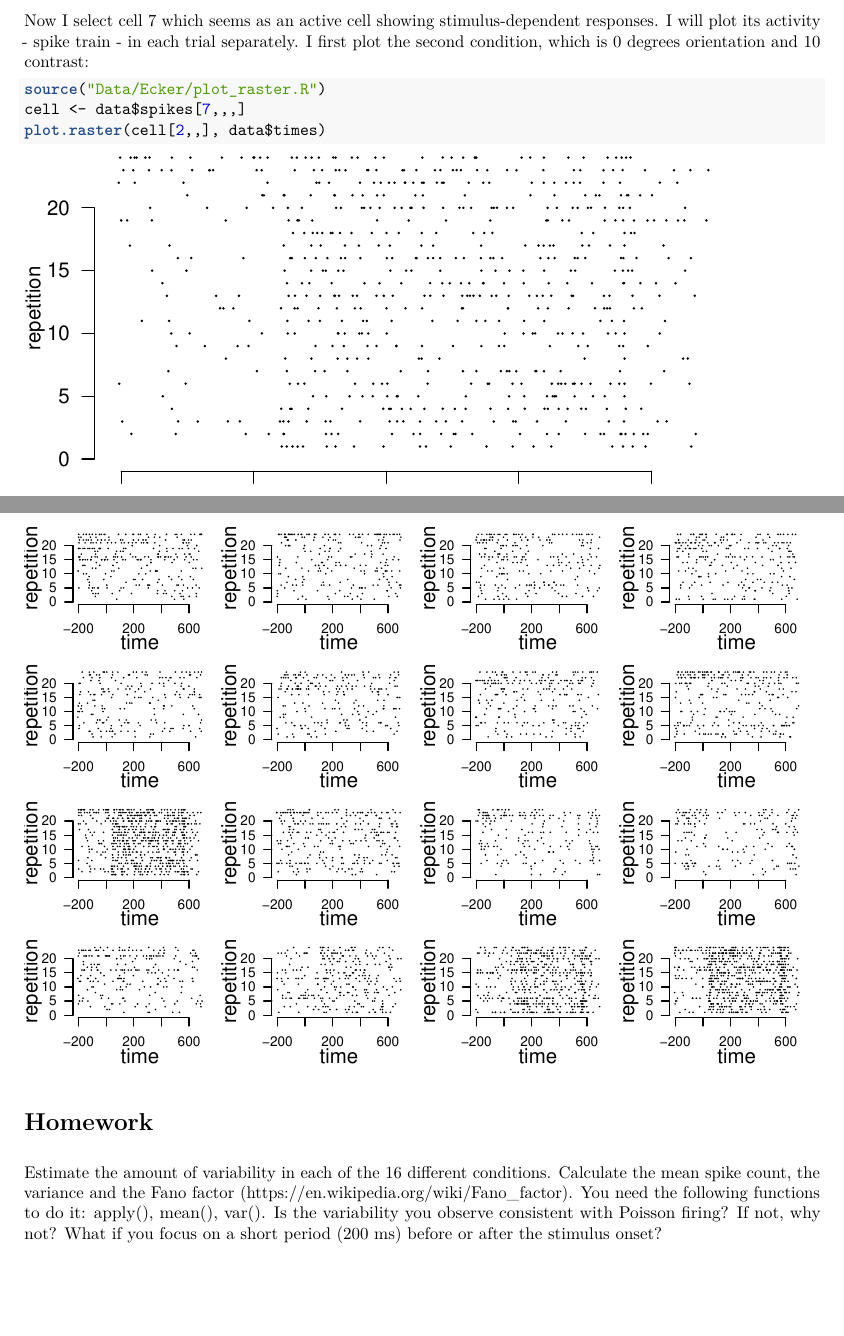
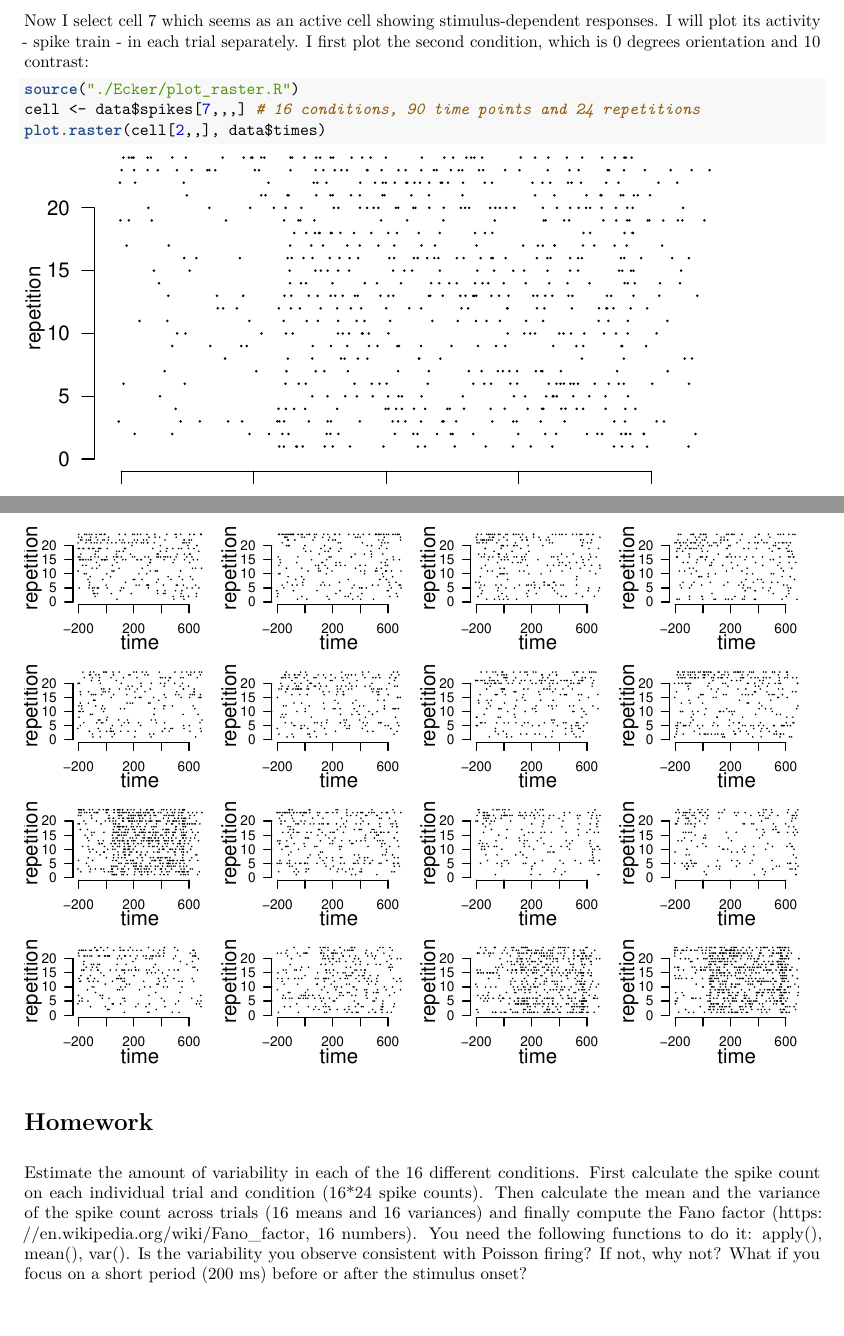
Before and after one commit to CSNLWigner/idegrendszeriModellezes, an R Markdown document (Coding/Coding_demo.Rmd): two parts of pages 3 and 5 of 5, joined at a grey line, cut so that both start at the same text. The pictures show the output file Coding/Coding_demo.pdf that the author committed with the source.

Commit message:
Description of the homework clarified.

````diff
--- a/Coding/Coding_demo.Rmd
+++ b/Coding/Coding_demo.Rmd
@@ -85,7 +85,7 @@ Now I select cell 7 which seems as an active cell showing stimulus-dependent res
 
 ```{r}
 source("./Ecker/plot_raster.R")
-cell <- data$spikes[7,,,]
+cell <- data$spikes[7,,,] # 16 conditions, 90 time points and 24 repetitions
 plot.raster(cell[2,,], data$times)
 ```
 
@@ -113,4 +113,4 @@ for (i in seq(2, 16, by=2)){
 
 # Homework
 
-Estimate the amount of variability in each of the 16 different conditions. Calculate the mean spike count, the variance and the Fano factor (https://en.wikipedia.org/wiki/Fano_factor). You need the following functions to do it: apply(), mean(), var(). Is the variability you observe consistent with Poisson firing? If not, why not? What if you focus on a short period (200 ms) before or after the stimulus onset?
+Estimate the amount of variability in each of the 16 different conditions. First calculate the spike count on each individual trial and condition (16*24 spike counts). Then calculate the mean and the variance of the spike count across trials (16 means and 16 variances) and finally compute the Fano factor (https://en.wikipedia.org/wiki/Fano_factor, 16 numbers). You need the following functions to do it: apply(), mean(), var(). Is the variability you observe consistent with Poisson firing? If not, why not? What if you focus on a short period (200 ms) before or after the stimulus onset?
````
Also changed, not shown: Hippocampus/Hopfield.Rmd (+3 -2 lines), Coding/Coding_demo.pdf.
